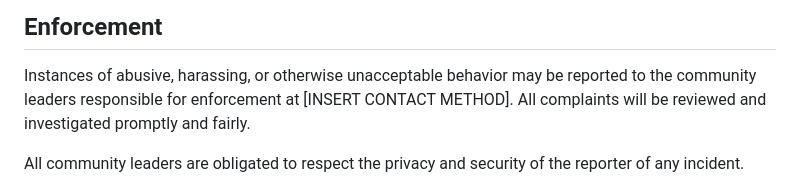
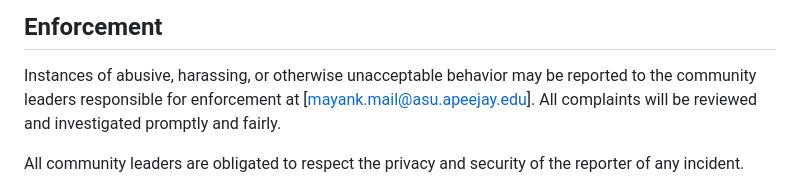
Before and after one commit to Mynkbainsla/opensource, a Markdown page: CODE_OF_CONDUCT.md, the part around the change. Drawn GitHub-style.

```diff
--- a/CODE_OF_CONDUCT.md
+++ b/CODE_OF_CONDUCT.md
@@ -61,7 +61,7 @@ representative at an online or offline event.
 
 Instances of abusive, harassing, or otherwise unacceptable behavior may be
 reported to the community leaders responsible for enforcement at
-[INSERT CONTACT METHOD].
+[mayank.mail@asu.apeejay.edu].
 All complaints will be reviewed and investigated promptly and fairly.
 
 All community leaders are obligated to respect the privacy and security of the
```
